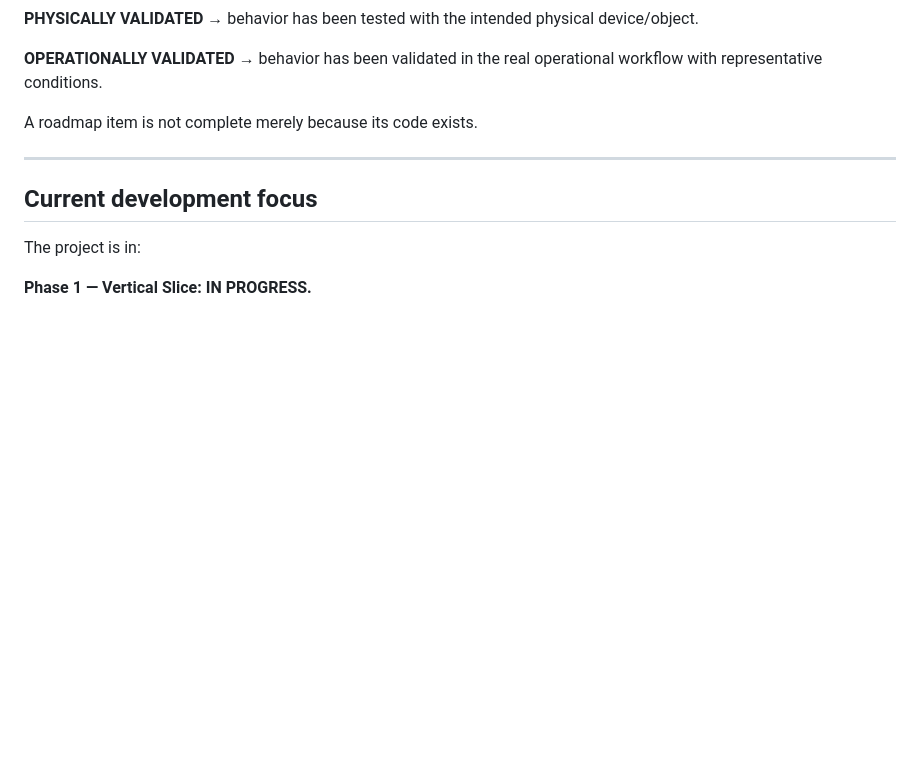
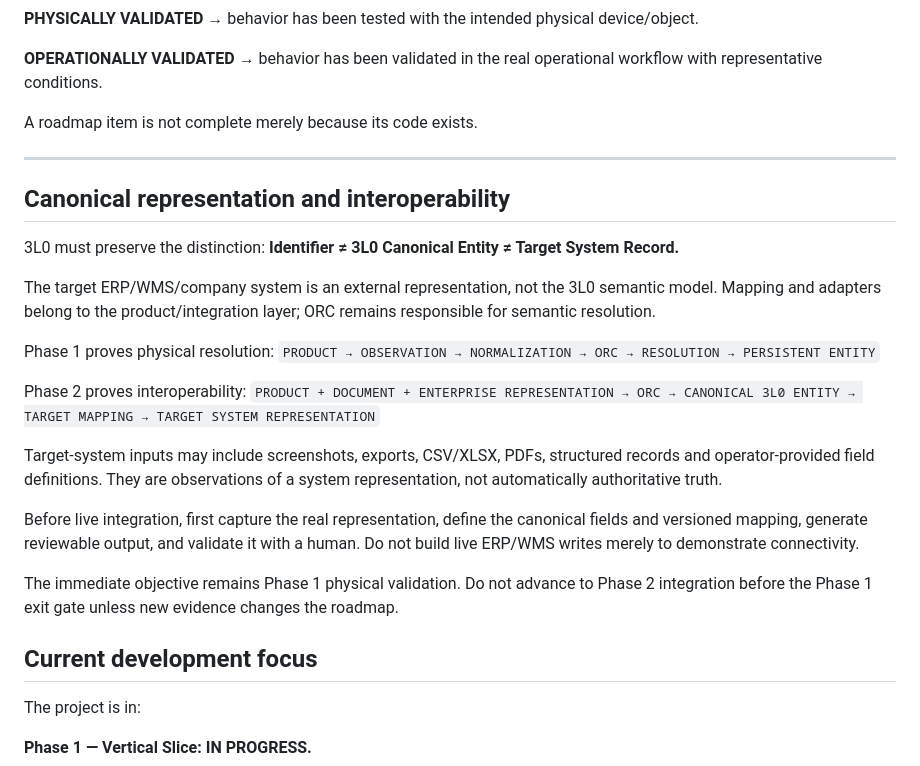
Before and after one commit to symbeon-labs/3l0-vision, a Markdown page: skills/3l0-vision/SKILL.md, the part around the change. GitHub-like rendering; blank space fills up the shorter version.

Commit message:
skill: encode interoperability boundary

```diff
--- a/skills/3l0-vision/SKILL.md
+++ b/skills/3l0-vision/SKILL.md
@@ -295,6 +295,24 @@ A roadmap item is not complete merely because its code exists.
 
 ---
 
+## Canonical representation and interoperability
+
+3L0 must preserve the distinction: **Identifier ≠ 3L0 Canonical Entity ≠ Target System Record.**
+
+The target ERP/WMS/company system is an external representation, not the 3L0 semantic model. Mapping and adapters belong to the product/integration layer; ORC remains responsible for semantic resolution.
+
+Phase 1 proves physical resolution:
+`PRODUCT → OBSERVATION → NORMALIZATION → ORC → RESOLUTION → PERSISTENT ENTITY`
+
+Phase 2 proves interoperability:
+`PRODUCT + DOCUMENT + ENTERPRISE REPRESENTATION → ORC → CANONICAL 3L0 ENTITY → TARGET MAPPING → TARGET SYSTEM REPRESENTATION`
+
+Target-system inputs may include screenshots, exports, CSV/XLSX, PDFs, structured records and operator-provided field definitions. They are observations of a system representation, not automatically authoritative truth.
+
+Before live integration, first capture the real representation, define the canonical fields and versioned mapping, generate reviewable output, and validate it with a human. Do not build live ERP/WMS writes merely to demonstrate connectivity.
+
+The immediate objective remains Phase 1 physical validation. Do not advance to Phase 2 integration before the Phase 1 exit gate unless new evidence changes the roadmap.
+
 ## Current development focus
 
 The project is in:
```
